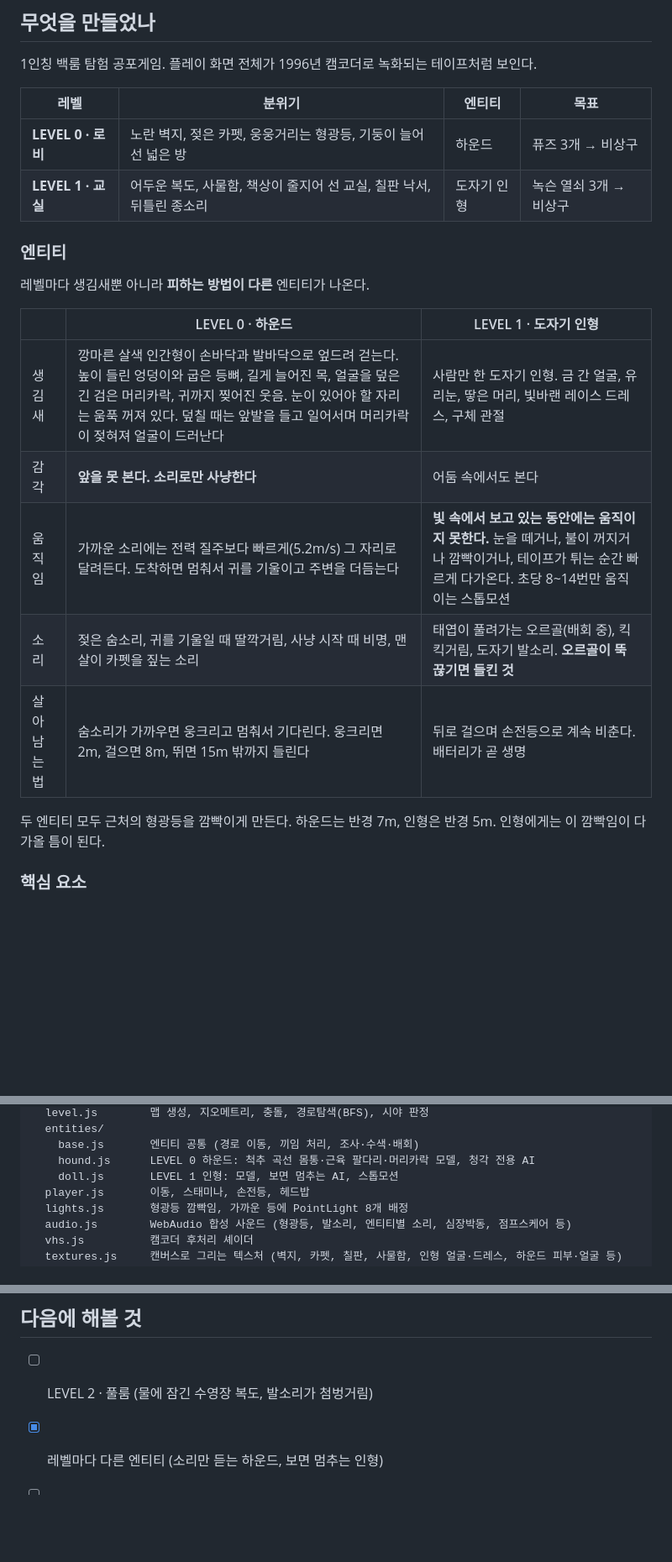
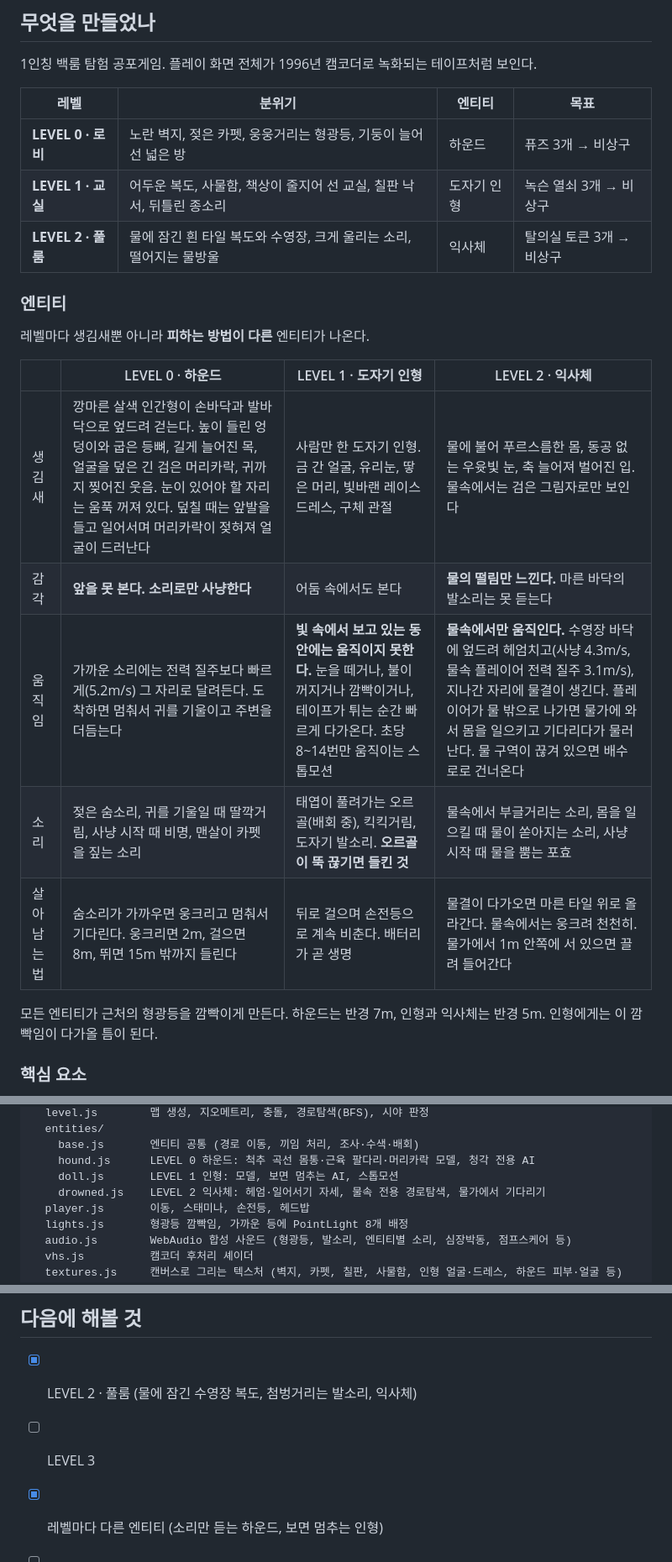
Before and after one commit to MoonG25/noclip, a Markdown page: NOTES.md, 3 parts joined by grey strips. Shown at 84% size. Drawn GitHub-style; blank space fills up the shorter version.

```diff
--- a/NOTES.md
+++ b/NOTES.md
@@ -25,20 +25,21 @@ The Classrooms는 1996년 VHS 테이프라는 설정 아래, 매번 다르게
 |---|---|---|---|
 | **LEVEL 0 · 로비** | 노란 벽지, 젖은 카펫, 웅웅거리는 형광등, 기둥이 늘어선 넓은 방 | 하운드 | 퓨즈 3개 → 비상구 |
 | **LEVEL 1 · 교실** | 어두운 복도, 사물함, 책상이 줄지어 선 교실, 칠판 낙서, 뒤틀린 종소리 | 도자기 인형 | 녹슨 열쇠 3개 → 비상구 |
+| **LEVEL 2 · 풀룸** | 물에 잠긴 흰 타일 복도와 수영장, 크게 울리는 소리, 떨어지는 물방울 | 익사체 | 탈의실 토큰 3개 → 비상구 |
 
 ### 엔티티
 
 레벨마다 생김새뿐 아니라 **피하는 방법이 다른** 엔티티가 나온다.
 
-| | LEVEL 0 · 하운드 | LEVEL 1 · 도자기 인형 |
-|---|---|---|
-| 생김새 | 깡마른 살색 인간형이 손바닥과 발바닥으로 엎드려 걷는다. 높이 들린 엉덩이와 굽은 등뼈, 길게 늘어진 목, 얼굴을 덮은 긴 검은 머리카락, 귀까지 찢어진 웃음. 눈이 있어야 할 자리는 움푹 꺼져 있다. 덮칠 때는 앞발을 들고 일어서며 머리카락이 젖혀져 얼굴이 드러난다 | 사람만 한 도자기 인형. 금 간 얼굴, 유리눈, 땋은 머리, 빛바랜 레이스 드레스, 구체 관절 |
-| 감각 | **앞을 못 본다. 소리로만 사냥한다** | 어둠 속에서도 본다 |
-| 움직임 | 가까운 소리에는 전력 질주보다 빠르게(5.2m/s) 그 자리로 달려든다. 도착하면 멈춰서 귀를 기울이고 주변을 더듬는다 | **빛 속에서 보고 있는 동안에는 움직이지 못한다.** 눈을 떼거나, 불이 꺼지거나 깜빡이거나, 테이프가 튀는 순간 빠르게 다가온다. 초당 8~14번만 움직이는 스톱모션 |
-| 소리 | 젖은 숨소리, 귀를 기울일 때 딸깍거림, 사냥 시작 때 비명, 맨살이 카펫을 짚는 소리 | 태엽이 풀려가는 오르골(배회 중), 킥킥거림, 도자기 발소리. **오르골이 뚝 끊기면 들킨 것** |
-| 살아남는 법 | 숨소리가 가까우면 웅크리고 멈춰서 기다린다. 웅크리면 2m, 걸으면 8m, 뛰면 15m 밖까지 들린다 | 뒤로 걸으며 손전등으로 계속 비춘다. 배터리가 곧 생명 |
+| | LEVEL 0 · 하운드 | LEVEL 1 · 도자기 인형 | LEVEL 2 · 익사체 |
+|---|---|---|---|
+| 생김새 | 깡마른 살색 인간형이 손바닥과 발바닥으로 엎드려 걷는다. 높이 들린 엉덩이와 굽은 등뼈, 길게 늘어진 목, 얼굴을 덮은 긴 검은 머리카락, 귀까지 찢어진 웃음. 눈이 있어야 할 자리는 움푹 꺼져 있다. 덮칠 때는 앞발을 들고 일어서며 머리카락이 젖혀져 얼굴이 드러난다 | 사람만 한 도자기 인형. 금 간 얼굴, 유리눈, 땋은 머리, 빛바랜 레이스 드레스, 구체 관절 | 물에 불어 푸르스름한 몸, 동공 없는 우윳빛 눈, 축 늘어져 벌어진 입. 물속에서는 검은 그림자로만 보인다 |
+| 감각 | **앞을 못 본다. 소리로만 사냥한다** | 어둠 속에서도 본다 | **물의 떨림만 느낀다.** 마른 바닥의 발소리는 못 듣는다 |
+| 움직임 | 가까운 소리에는 전력 질주보다 빠르게(5.2m/s) 그 자리로 달려든다. 도착하면 멈춰서 귀를 기울이고 주변을 더듬는다 | **빛 속에서 보고 있는 동안에는 움직이지 못한다.** 눈을 떼거나, 불이 꺼지거나 깜빡이거나, 테이프가 튀는 순간 빠르게 다가온다. 초당 8~14번만 움직이는 스톱모션 | **물속에서만 움직인다.** 수영장 바닥에 엎드려 헤엄치고(사냥 4.3m/s, 물속 플레이어 전력 질주 3.1m/s), 지나간 자리에 물결이 생긴다. 플레이어가 물 밖으로 나가면 물가에 와서 몸을 일으키고 기다리다가 물러난다. 물 구역이 끊겨 있으면 배수로로 건너온다 |
+| 소리 | 젖은 숨소리, 귀를 기울일 때 딸깍거림, 사냥 시작 때 비명, 맨살이 카펫을 짚는 소리 | 태엽이 풀려가는 오르골(배회 중), 킥킥거림, 도자기 발소리. **오르골이 뚝 끊기면 들킨 것** | 물속에서 부글거리는 소리, 몸을 일으킬 때 물이 쏟아지는 소리, 사냥 시작 때 물을 뿜는 포효 |
+| 살아남는 법 | 숨소리가 가까우면 웅크리고 멈춰서 기다린다. 웅크리면 2m, 걸으면 8m, 뛰면 15m 밖까지 들린다 | 뒤로 걸으며 손전등으로 계속 비춘다. 배터리가 곧 생명 | 물결이 다가오면 마른 타일 위로 올라간다. 물속에서는 웅크려 천천히. 물가에서 1m 안쪽에 서 있으면 끌려 들어간다 |
 
-두 엔티티 모두 근처의 형광등을 깜빡이게 만든다. 하운드는 반경 7m, 인형은 반경 5m. 인형에게는 이 깜빡임이 다가올 틈이 된다.
+모든 엔티티가 근처의 형광등을 깜빡이게 만든다. 하운드는 반경 7m, 인형과 익사체는 반경 5m. 인형에게는 이 깜빡임이 다가올 틈이 된다.
 
 ### 핵심 요소
 
@@ -104,6 +105,7 @@ src/
     base.js       엔티티 공통 (경로 이동, 끼임 처리, 조사·수색·배회)
     hound.js      LEVEL 0 하운드: 척추 곡선 몸통·근육 팔다리·머리카락 모델, 청각 전용 AI
     doll.js       LEVEL 1 인형: 모델, 보면 멈추는 AI, 스톱모션
+    drowned.js    LEVEL 2 익사체: 헤엄·일어서기 자세, 물속 전용 경로탐색, 물가에서 기다리기
   player.js       이동, 스태미나, 손전등, 헤드밥
   lights.js       형광등 깜빡임, 가까운 등에 PointLight 8개 배정
   audio.js        WebAudio 합성 사운드 (형광등, 발소리, 엔티티별 소리, 심장박동, 점프스케어 등)
@@ -127,7 +129,8 @@ src/
 
 ## 다음에 해볼 것
 
-- [ ] LEVEL 2 · 풀룸 (물에 잠긴 수영장 복도, 발소리가 첨벙거림)
+- [x] LEVEL 2 · 풀룸 (물에 잠긴 수영장 복도, 첨벙거리는 발소리, 익사체)
+- [ ] LEVEL 3
 - [x] 레벨마다 다른 엔티티 (소리만 듣는 하운드, 보면 멈추는 인형)
 - [ ] 캠코더 줌, 야간 모드(적외선 녹색 화면)
 - [ ] 녹화 테이프를 실제 영상 파일로 저장 (MediaRecorder)
```
Also changed, not shown: other parts of NOTES.md (+1 -1 lines), README.md (+11 -0 lines), assets/tape-2.jpg (added), screenshots/pool-01-deck.jpg (added), screenshots/pool-02-water.jpg (added), 10 other files.
